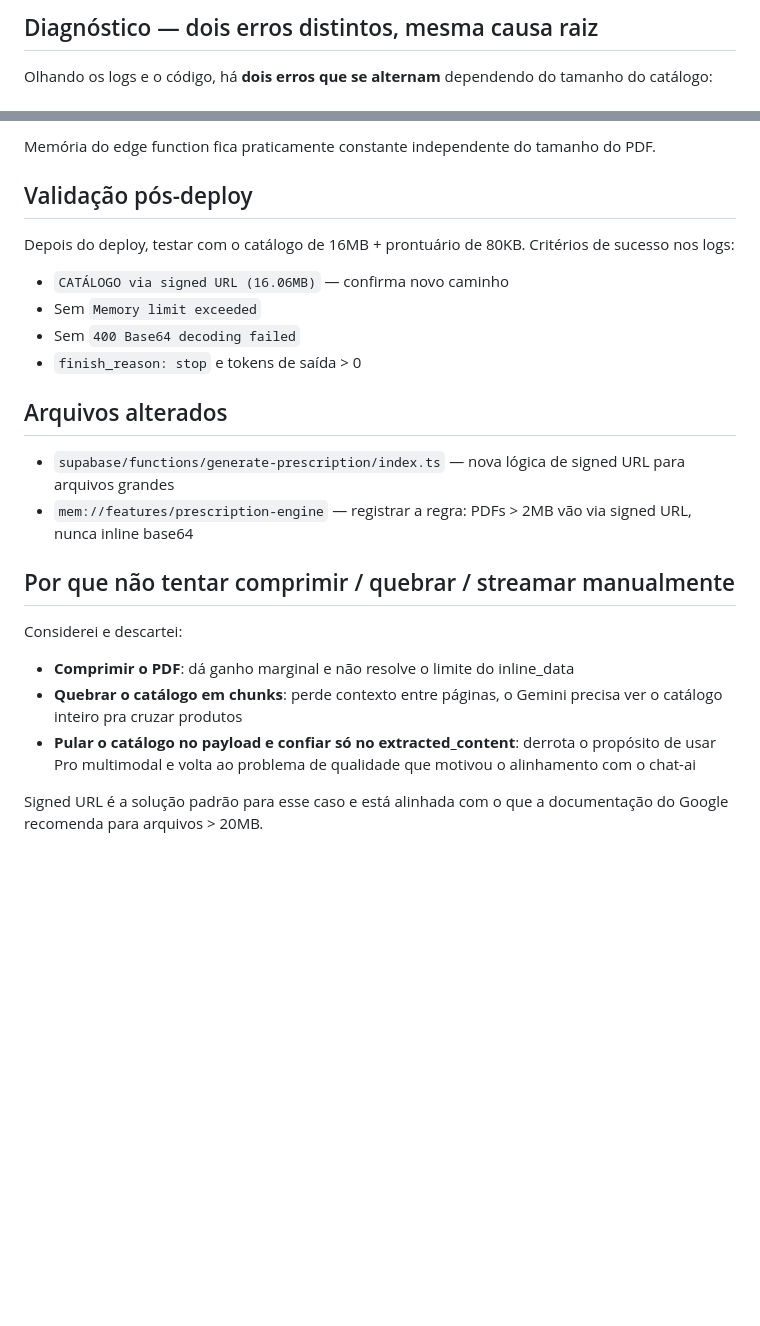
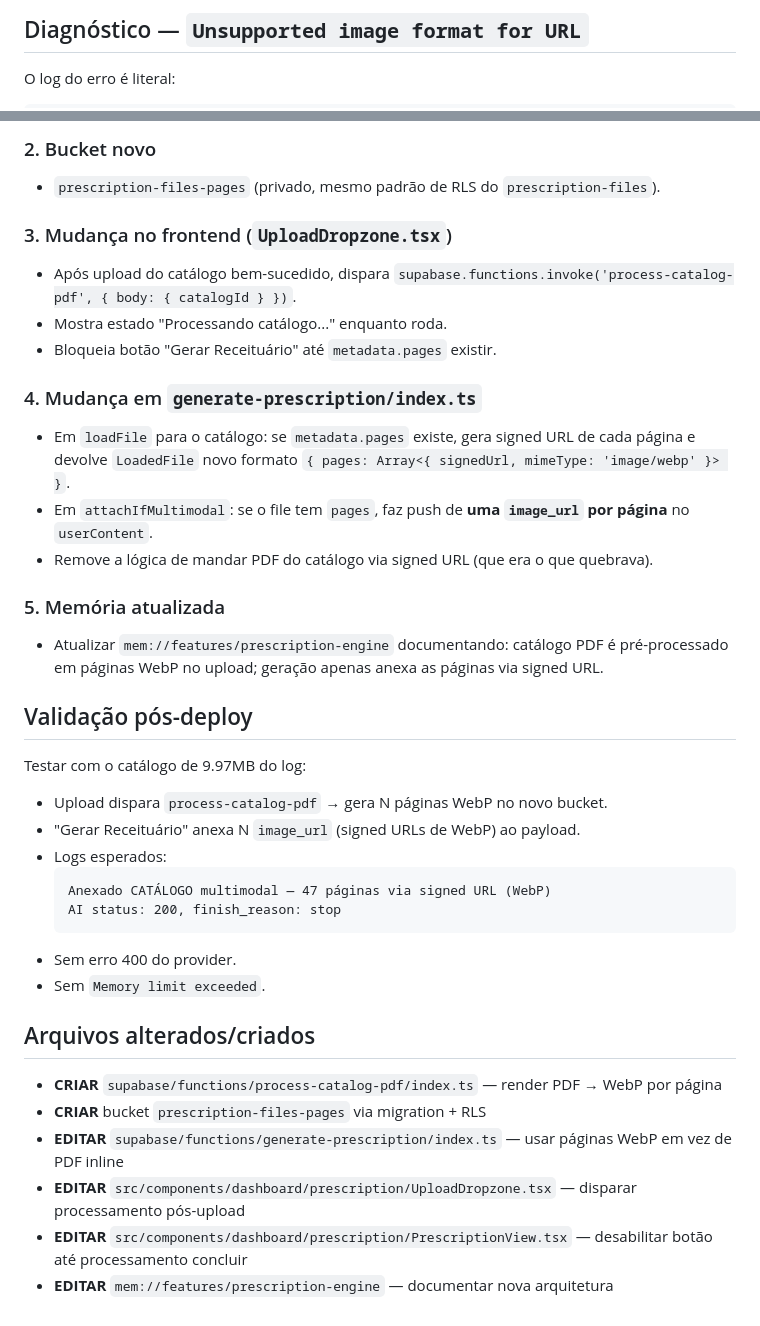
Before and after one commit to MarioMatsui/nura-can-ai-hub, a Markdown page: .lovable/plan.md, 2 parts joined by grey strips. GitHub-like rendering; blank space fills up the shorter version.

````diff
--- a/.lovable/plan.md
+++ b/.lovable/plan.md
@@ -1,6 +1,6 @@
 
 
-## Diagnóstico — dois erros distintos, mesma causa raiz
+## Diagnóstico — `Unsupported image format for URL`
 
-Olhando os logs e o código, há **dois erros que se alternam** dependendo do tamanho do catálogo:
+O log do erro é literal:
 
@@ -90,25 +58,38 @@ CATÁLOGO via base64 inline (1.3MB)
 
-Memória do edge function fica praticamente constante independente do tamanho do PDF.
+### 2. Bucket novo
+- `prescription-files-pages` (privado, mesmo padrão de RLS do `prescription-files`).
+
+### 3. Mudança no frontend (`UploadDropzone.tsx`)
+- Após upload do catálogo bem-sucedido, dispara `supabase.functions.invoke('process-catalog-pdf', { body: { catalogId } })`.
+- Mostra estado "Processando catálogo..." enquanto roda.
+- Bloqueia botão "Gerar Receituário" até `metadata.pages` existir.
+
+### 4. Mudança em `generate-prescription/index.ts`
+- Em `loadFile` para o catálogo: se `metadata.pages` existe, gera signed URL de cada página e devolve `LoadedFile` novo formato `{ pages: Array<{ signedUrl, mimeType: 'image/webp' }> }`.
+- Em `attachIfMultimodal`: se o file tem `pages`, faz push de **uma `image_url` por página** no `userContent`.
+- Remove a lógica de mandar PDF do catálogo via signed URL (que era o que quebrava).
+
+### 5. Memória atualizada
+- Atualizar `mem://features/prescription-engine` documentando: catálogo PDF é pré-processado em páginas WebP no upload; geração apenas anexa as páginas via signed URL.
 
 ## Validação pós-deploy
 
-Depois do deploy, testar com o catálogo de 16MB + prontuário de 80KB. Critérios de sucesso nos logs:
+Testar com o catálogo de 9.97MB do log:
+- Upload dispara `process-catalog-pdf` → gera N páginas WebP no novo bucket.
+- "Gerar Receituário" anexa N `image_url` (signed URLs de WebP) ao payload.
+- Logs esperados:
+  ```
+  Anexado CATÁLOGO multimodal — 47 páginas via signed URL (WebP)
+  AI status: 200, finish_reason: stop
+  ```
+- Sem erro 400 do provider.
+- Sem `Memory limit exceeded`.
 
-- `CATÁLOGO via signed URL (16.06MB)` — confirma novo caminho
-- Sem `Memory limit exceeded`
-- Sem `400 Base64 decoding failed`
-- `finish_reason: stop` e tokens de saída > 0
+## Arquivos alterados/criados
 
-## Arquivos alterados
-
-- `supabase/functions/generate-prescription/index.ts` — nova lógica de signed URL para arquivos grandes
-- `mem://features/prescription-engine` — registrar a regra: PDFs > 2MB vão via signed URL, nunca inline base64
-
-## Por que não tentar comprimir / quebrar / streamar manualmente
-
-Considerei e descartei:
-- **Comprimir o PDF**: dá ganho marginal e não resolve o limite do inline_data
-- **Quebrar o catálogo em chunks**: perde contexto entre páginas, o Gemini precisa ver o catálogo inteiro pra cruzar produtos
-- **Pular o catálogo no payload e confiar só no extracted_content**: derrota o propósito de usar Pro multimodal e volta ao problema de qualidade que motivou o alinhamento com o chat-ai
-
-Signed URL é a solução padrão para esse caso e está alinhada com o que a documentação do Google recomenda para arquivos > 20MB.
+- **CRIAR** `supabase/functions/process-catalog-pdf/index.ts` — render PDF → WebP por página
+- **CRIAR** bucket `prescription-files-pages` via migration + RLS
+- **EDITAR** `supabase/functions/generate-prescription/index.ts` — usar páginas WebP em vez de PDF inline
+- **EDITAR** `src/components/dashboard/prescription/UploadDropzone.tsx` — disparar processamento pós-upload
+- **EDITAR** `src/components/dashboard/prescription/PrescriptionView.tsx` — desabilitar botão até processamento concluir
+- **EDITAR** `mem://features/prescription-engine` — documentar nova arquitetura
````
Also changed, not shown: other parts of .lovable/plan.md (+38 -70 lines).
